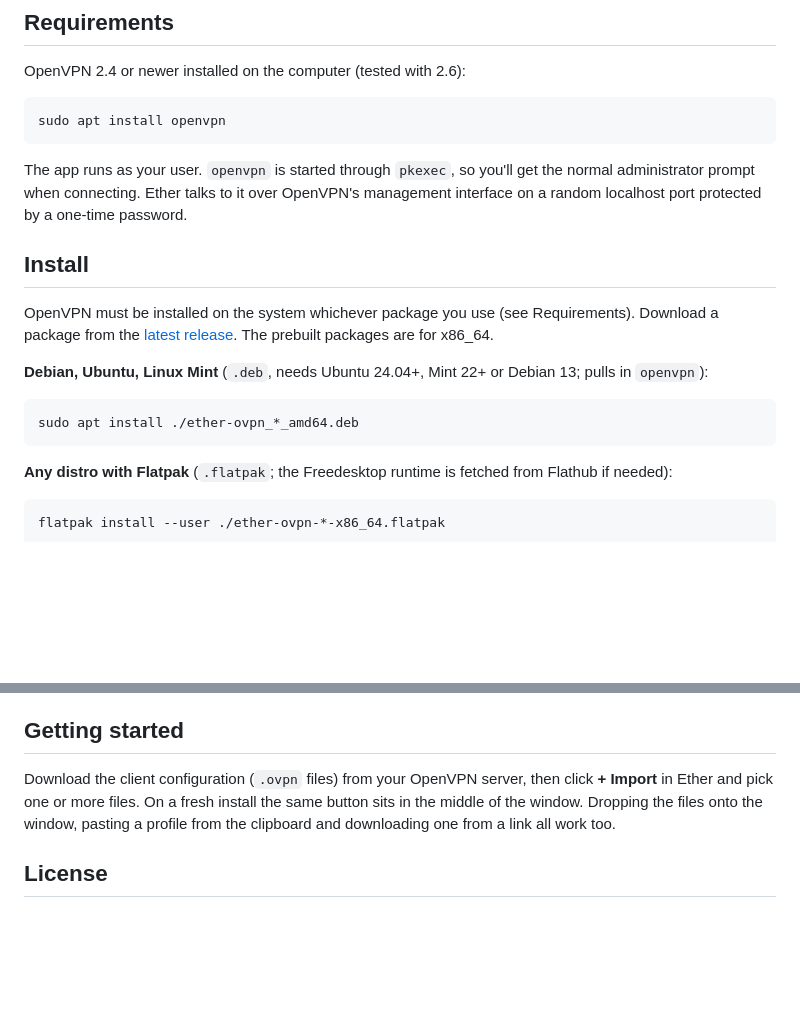
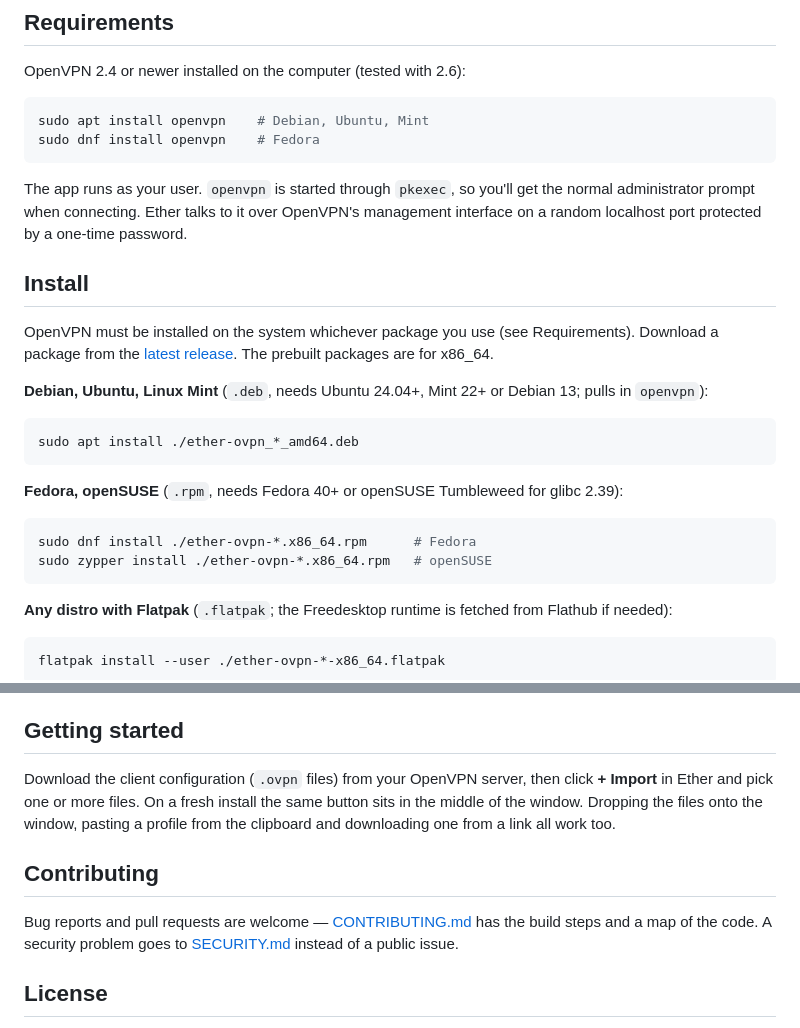
Before and after one commit to Etherhaus/ether-ovpn, a Markdown page: README.md, 2 parts joined by grey strips. Drawn GitHub-style; blank space fills up the shorter version.

````diff
--- a/README.md
+++ b/README.md
@@ -83,8 +89,9 @@ one more column in that table.
 
 OpenVPN 2.4 or newer installed on the computer (tested with 2.6):
 
-```
-sudo apt install openvpn
+```bash
+sudo apt install openvpn    # Debian, Ubuntu, Mint
+sudo dnf install openvpn    # Fedora
 ```
 
 The app runs as your user. `openvpn` is started through `pkexec`, so you'll get the normal
@@ -101,6 +108,13 @@ The prebuilt packages are for x86_64.
 
 ```bash
 sudo apt install ./ether-ovpn_*_amd64.deb
+```
+
+**Fedora, openSUSE** (`.rpm`, needs Fedora 40+ or openSUSE Tumbleweed for glibc 2.39):
+
+```bash
+sudo dnf install ./ether-ovpn-*.x86_64.rpm      # Fedora
+sudo zypper install ./ether-ovpn-*.x86_64.rpm   # openSUSE
 ```
 
 **Any distro with Flatpak** (`.flatpak`; the Freedesktop runtime is fetched from Flathub if needed):
@@ -164,6 +178,12 @@ Download the client configuration (`.ovpn` files) from your OpenVPN server, then
 the middle of the window. Dropping the files onto the window, pasting a profile from the
 clipboard and downloading one from a link all work too.
 
+## Contributing
+
+Bug reports and pull requests are welcome — [CONTRIBUTING.md](CONTRIBUTING.md) has the build
+steps and a map of the code. A security problem goes to [SECURITY.md](SECURITY.md) instead of a
+public issue.
+
 ## License
 
 Ether is released under the [MIT License](LICENSE). It is built with [Slint](https://slint.dev),
````
Also changed, not shown: other parts of README.md (+6 -0 lines), .github/PULL_REQUEST_TEMPLATE.md (added, +17 -0 lines), CONTRIBUTING.md (added, +129 -0 lines), README.ru.md (+21 -2 lines), SECURITY.md (added, +89 -0 lines), docs/social-preview.png (added), 3 other files.
